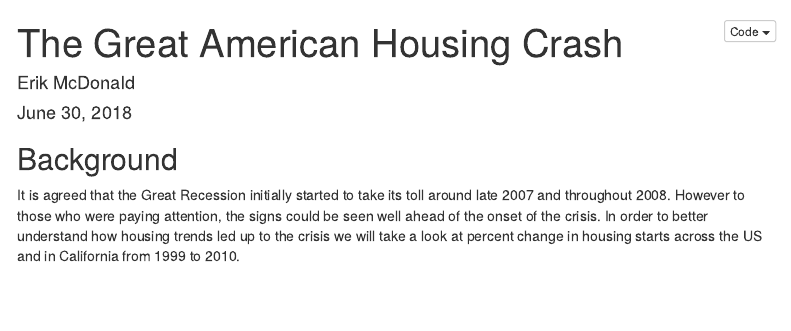
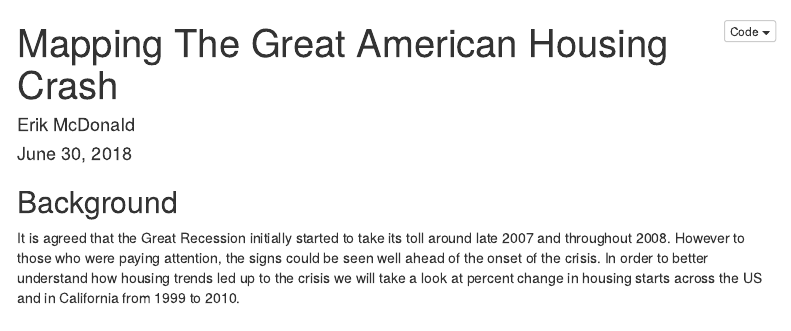
Before and after one commit to CrimeWatchCDMX/DataVisualization, an R Markdown document (Case_Study_10/CS10.Rmd): the page in a window 1100 px wide, from its top. Rendered offline with R 4.5, knitr and Pandoc, with nearby package versions; some code elsewhere in the file could not run offline; menus at the side of the page are left out.

Commit message:
Case Study 10

```diff
--- a/Case_Study_10/CS10.Rmd
+++ b/Case_Study_10/CS10.Rmd
@@ -1,5 +1,5 @@
 ---
-title: "The Great American Housing Crash"
+title: "Mapping The Great American Housing Crash"
 author: "Erik McDonald"
 date: "`r format(Sys.time(), '%B %d, %Y')`"
 output:
```
Also changed, not shown: Case_Study_10/CS10script.R (+1 -1 lines), Case_Study_10/CS10.html, Case_Study_10/CS10.md.
